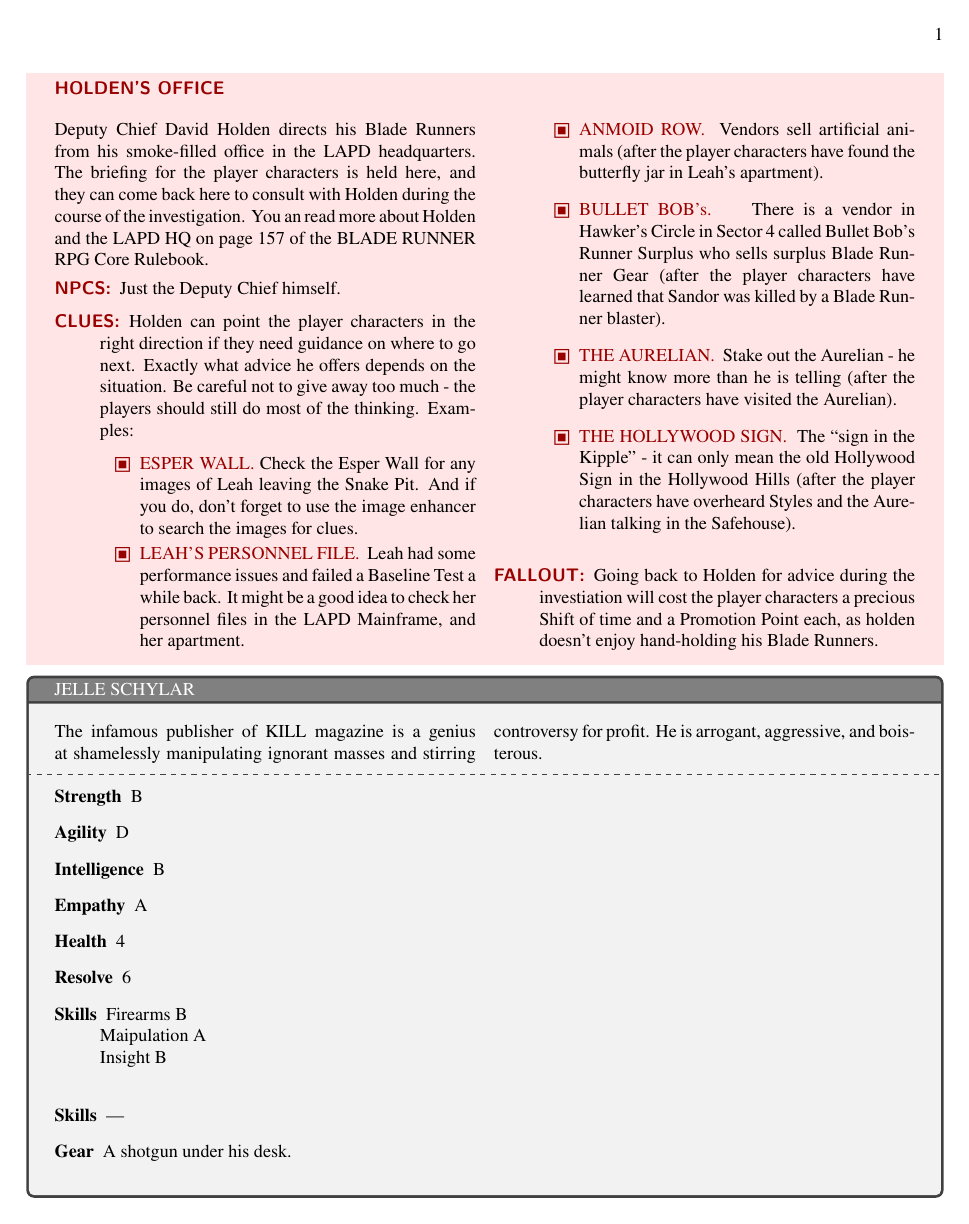
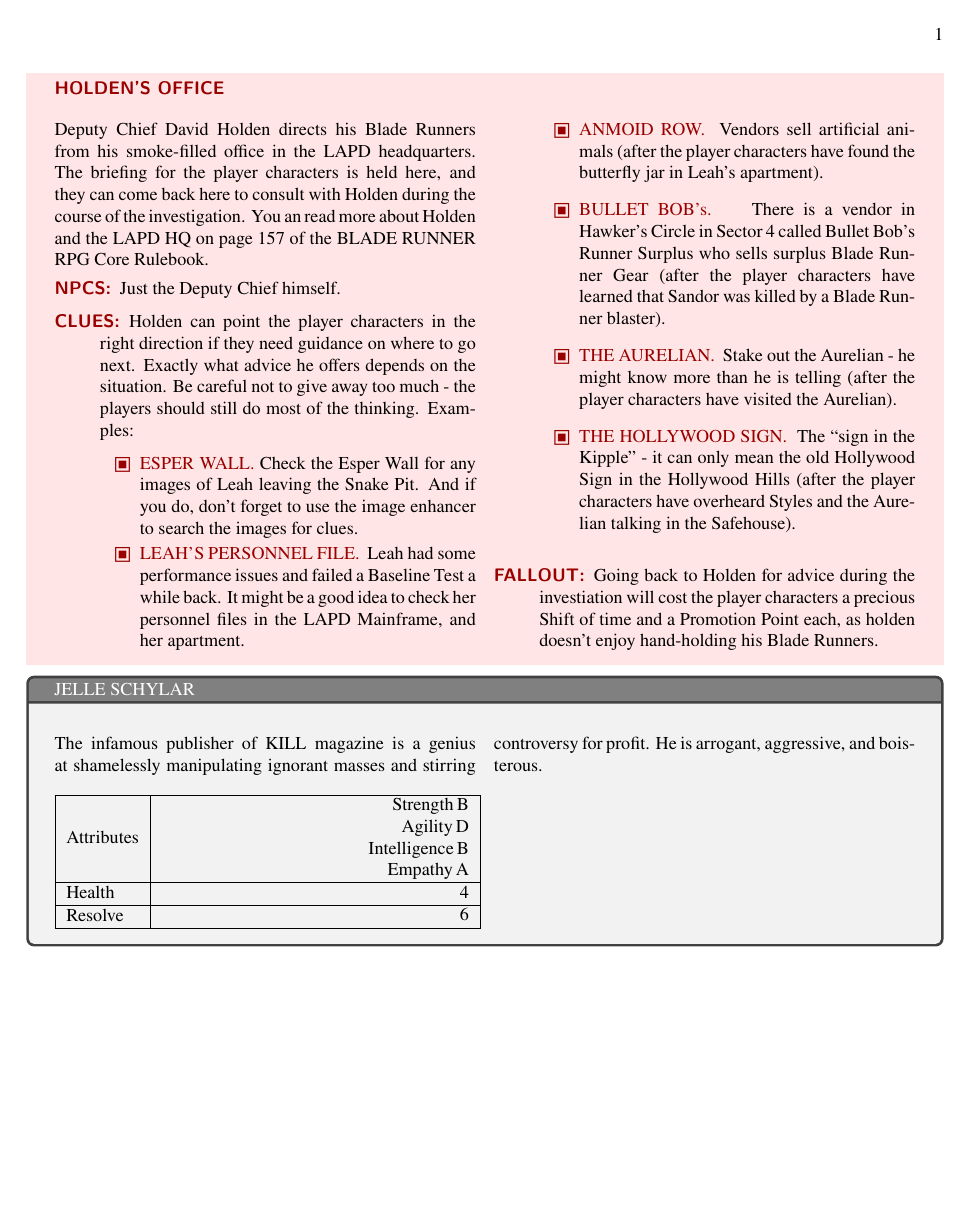
Before and after one commit to krazylink/bladerunnerbook, a LaTeX book (test.tex, which reads lib/npc.sty): the whole page. Compiled offline with pdfLaTeX.

Commit message:
ADDED: function to calculate the dice value from level 	TAKES a level (A, B, C, D) 	RETURNS a dice value (12,10, 8, 6) Added: line to calculate health from attributes (strength+agility)/4 Added: line to calculate health from attributes (Intelligence+Empathy)/4

```diff
--- a/lib/npc.sty
+++ b/lib/npc.sty
@@ -1,11 +1,4 @@
 \ExplSyntaxOn
-\newcommand\valueFromLevel[1]
-{
-	\if #1 A \number 12 \fi
-	\if #1 B \number 10 \fi
-	\if #1 C \number 8 \fi
-	\if #1 D \number 6 \fi
-}
 \newtcolorbox{npc}[2][]
 {
 	colbacktitle=black!50!white,
@@ -14,17 +7,11 @@
 	#1
 }
 
-\cs_new_protected_nopar:Npn \__br_if_npc_attribute:nn #1#2
-{
-		\tl_if_empty:NF {#1}
-		{
-			\item [#2] \foreach \x in #1 { \x\\}
-		}
-	\tl_if_empty:NT {#1} {\item [Skills] ---}
-}
-
 \keys_define:nn { br / npc / attributes }
 {
+	description .tl_set:N = \l__description_tl,
+	description .initial:n = this is a description,
+	description .value_required:n = true,
 	strength .tl_set:N = \l__strength_tl,
 	strength .initial:n = C,
 	strength .value_required:n = true,
@@ -36,80 +23,51 @@
 	intelligence .value_required:n = true,
 	empathy .tl_set:N = \l__empathy_tl,
 	empathy .initial:n = C,
-	empathy .value_required:n = true,
-	skills .tl_set:N = \l__skills_tl,
-	skills .initial:n = ---,
-	skills .value_required:n = true,
-	specialties .tl_set:N = \l__specialities_tl,
-	specialties .initial:n = ---,
-	specialties .value_required:n = true,
-	gear .tl_set:N = \l__gear_tl,
-	gear .initial:n = ---,
-	gear .value_required:n = true,
+	empathy .value_required:n = true
 }
-\keys_define:nn { br / npc / skills }
-{
-	%strength
-	force .tl_set:N = \l__force_tl,
-	force .initial:n = C,
-	force .value_required:n = true,
-	handtohand .tl_set:N = \l__handtohand_tl,
-	handtohand .initial:n = C,
-	handtohand .value_required:n = true,
-	stamina .tl_set:N = \l__stamina_tl,
-	stamina .initial:n = C,
-	stamina .value_required:n = true,
-	%agility
-	firearms .tl_set:N = \l__firearms_tl,
-	firearms .initial:n = C,
-	firearms .value_required:n = true,
-	mobility .tl_set:N = \l__mobility_tl,
-	mobility .initial:n = C,
-	mobility .value_required:n = true,
-	stealth .tl_set:N = \l__stealth_tl,
-	stealth .initial:n = C,
-	stealth .value_required:n = true,
-	%intelligence
-	medical .tl_set:N = \l__medical_tl,
-	medical .initial:n = C,
-	medical .value_required:n = true,
-	observation .tl_set:N = \l__observation_tl,
-	observation .initial:n = C,
-	observation .value_required:n = true,
-	tech .tl_set:N = \l__tech_tl,
-	tech .initial:n = C,
-	tech .value_required:n = true,
-	%empathy
-	connections .tl_set:N = \l__connections_tl,
-	connections .initial:n = C,
-	connections .value_required:n = true,
-	insight .tl_set:N = \l__insight_tl,
-	insight .initial:n = C,
-	insight .value_required:n = true,
-	manipulation .tl_set:N = \l__manipulation_tl,
-	manipulation .initial:n = C,
-	manipulation .value_required:n = true,
-}
-\newlist {__br_npc_attributes}{description}{1}
+%\newlist {__br_npc_attributes}{description}{1}
+%\setlist [__br_npc_attributes]
 \cs_new_protected_nopar:Npn \__br_npc_attributes:
 {
-	\begin {__br_npc_attributes}
-		\item [Strength] \l__strength_tl
-		\item [Agility] \l__agility_tl
-		\item [Intelligence] \l__intelligence_tl
-		\item [Empathy] \l__empathy_tl
-		\item [Health] \number\numexpr(\valueFromLevel{\l__strength_tl}+\valueFromLevel{\l__agility_tl})/4\relax
-		\item [Resolve] \number\numexpr(\valueFromLevel{\l__intelligence_tl}+\valueFromLevel{\l__empathy_tl})/4\relax
-			\__br_if_npc_attribute:nn {\l__skills_tl} {Skills}
-			\__br_if_npc_attribute:nn {\l__specialities_tl} {Specialties}
-			\__br_if_npc_attribute:nn {\l__gear_tl} {Gear}
-	\end{__br_npc_attributes}
+	\begin{multicols}{2}
+		\l__description_tl
+	\end{multicols}
+	\begin{tabularx}{3.25 in}{|l|X|}
+		\hline
+		Attributes & \makecell[r]{
+		Strength\, \l__strength_tl \\
+		Agility\, \l__agility_tl \\
+		Intelligence\, \l__intelligence_tl \\
+		Empathy\, \l__empathy_tl}\\
+		\hline
+		Health & \makecell[r]{
+			\number\numexpr(
+				\valueFromLevel{\l__strength_tl} +
+				\valueFromLevel{\l__agility_tl}) /
+				4 \relax
+		}\\
+		\hline
+		Resolve & \makecell[r]{
+			\number\numexpr(
+				\valueFromLevel{\l__intelligence_tl} +
+				\valueFromLevel{\l__empathy_tl}) /
+				4 \relax
+		}\\
+		\hline
+	\end{tabularx}
+
 }
-
 \NewDocumentCommand{\BrNpcAttributes}{o}
 {
 	\group_begin:
-		\keys_set:nn { br / npc / attributes }{#1}
+		\keys_set:nn { br / npc / attributes } {#1}
 		\__br_npc_attributes:
 	\group_end:
+
 }
+\newcommand\valueFromLevel[1] {
+	\if #1 A \number 12 \fi
+	\if #1 B \number 10 \fi
+	\if #1 C \number 8 \fi
+	\if #1 D \number 6 \fi
+}
--- a/test.tex
+++ b/test.tex
@@ -1,13 +1,12 @@
 \documentclass{book}
 \usepackage{array}
-\usepackage{enumitem}
 \usepackage{tcolorbox}
+\usepackage{calc}
 \usepackage{tabularx}
 \usepackage{multicol}
 \usepackage{geometry}
 \usepackage{stix}
 \usepackage{makecell}
-\usepackage{pgffor}
 \usepackage{xparse}
 \usepackage{lib/location}
 \usepackage{lib/npc}
@@ -93,20 +92,18 @@
 	\end{multicols}
 	\end{locationbox}
 
-	\begin{npc}{JELLE SCHYLAR}		\begin{multicols}{2}
-		The infamous publisher of KILL magazine is a genius at shamelessly manipulating ignorant masses and stirring controversy for profit. He is arrogant, aggressive, and boisterous.
+	\begin{npc}{JELLE SCHYLAR}
+		\begin{multicols}{2}
 		\end{multicols}
-		\tcblower
 		\BrNpcAttributes[
+			description={The infamous publisher of KILL magazine is
+				a genius at shamelessly manipulating ignorant
+				masses and stirring controversy for profit. He
+			is arrogant, aggressive, and boisterous.},
 			strength=B,
 			agility=D,
 			intelligence=B,
 			empathy=A,
-			skills = {Firearms B, Maipulation A, Insight B},
-			specialties = {},
-			gear = {A shotgun under his desk.}
 		]
-		%specialtes -
-		%gear a shptgun under his desk.
 	\end{npc}
 \end{document}
```
